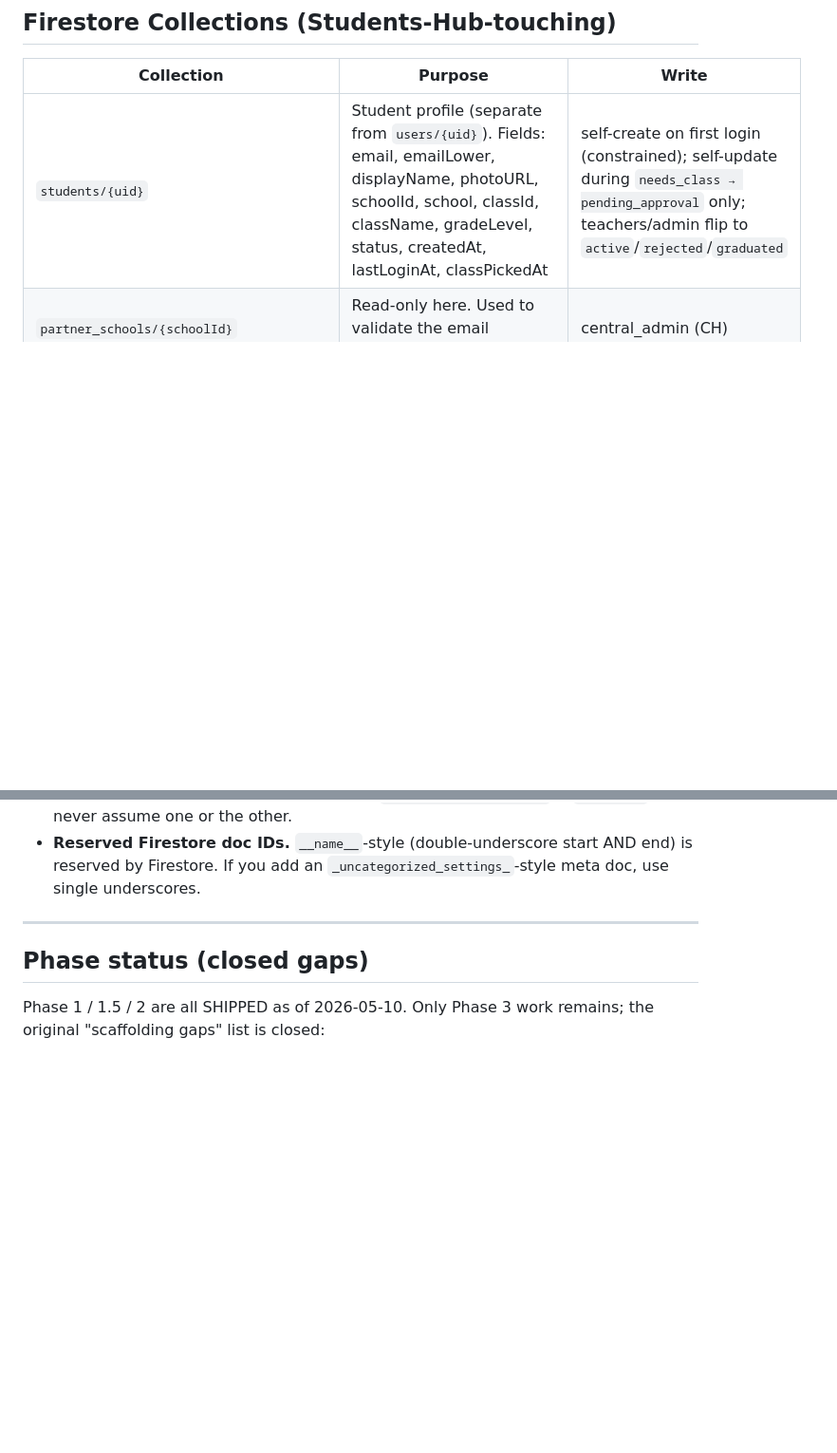
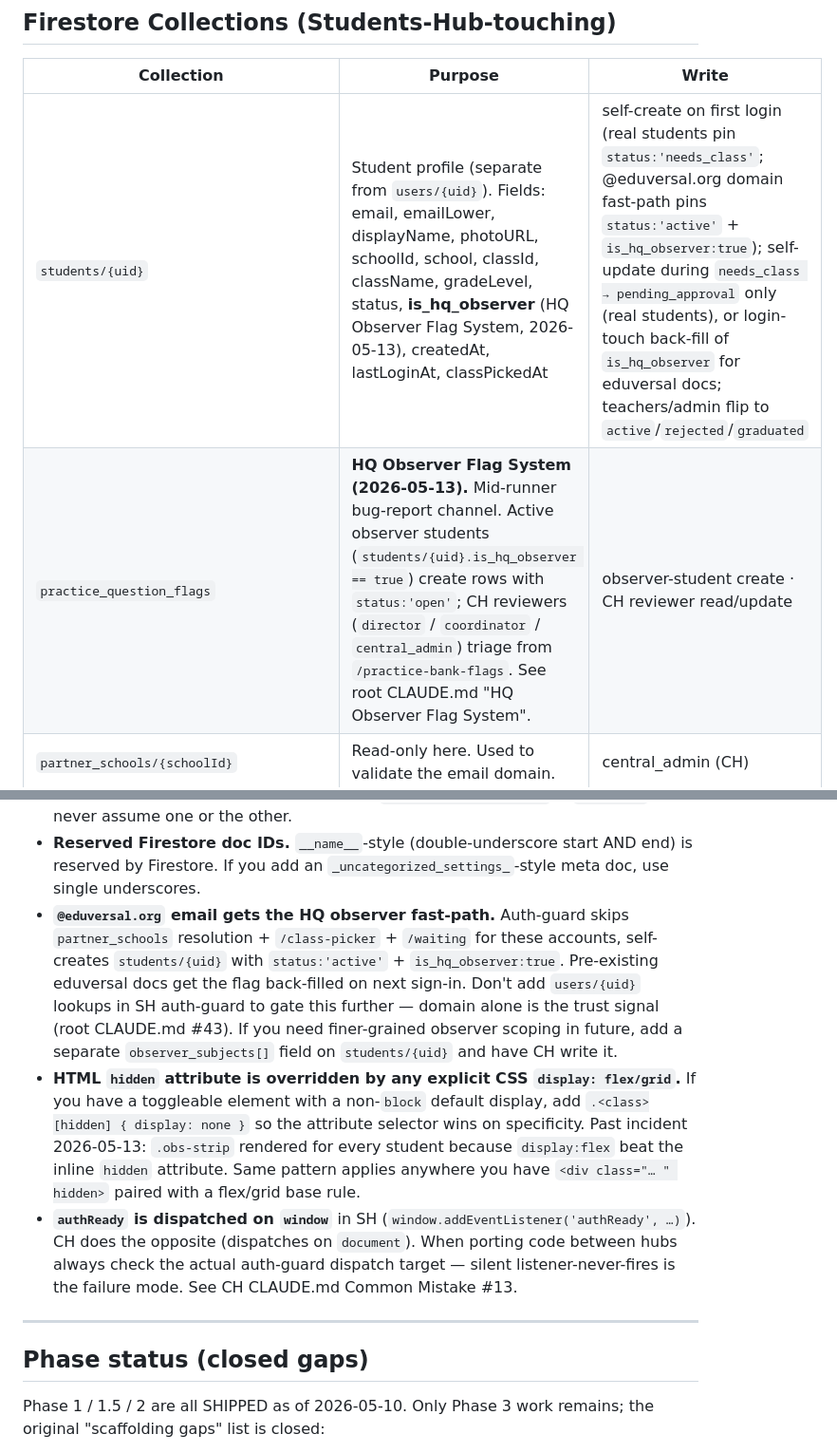
Before and after one commit to a-perdana/Students-Hub, a Markdown page: CLAUDE.md, 2 parts joined by grey strips. Shown at 95% size. GitHub-like rendering; blank space fills up the shorter version.

```diff
--- a/CLAUDE.md
+++ b/CLAUDE.md
@@ -219,7 +241,8 @@ Owner (student) can revoke by deleting the token doc — owner-delete path in ru
 
 | Collection | Purpose | Write |
 |---|---|---|
-| `students/{uid}` | Student profile (separate from `users/{uid}`). Fields: email, emailLower, displayName, photoURL, schoolId, school, classId, className, gradeLevel, status, createdAt, lastLoginAt, classPickedAt | self-create on first login (constrained); self-update during `needs_class → pending_approval` only; teachers/admin flip to `active`/`rejected`/`graduated` |
+| `students/{uid}` | Student profile (separate from `users/{uid}`). Fields: email, emailLower, displayName, photoURL, schoolId, school, classId, className, gradeLevel, status, **is_hq_observer** (HQ Observer Flag System, 2026-05-13), createdAt, lastLoginAt, classPickedAt | self-create on first login (real students pin `status:'needs_class'`; @eduversal.org domain fast-path pins `status:'active'` + `is_hq_observer:true`); self-update during `needs_class → pending_approval` only (real students), or login-touch back-fill of `is_hq_observer` for eduversal docs; teachers/admin flip to `active`/`rejected`/`graduated` |
+| `practice_question_flags` | **HQ Observer Flag System (2026-05-13).** Mid-runner bug-report channel. Active observer students (`students/{uid}.is_hq_observer == true`) create rows with `status:'open'`; CH reviewers (`director` / `coordinator` / `central_admin`) triage from `/practice-bank-flags`. See root CLAUDE.md "HQ Observer Flag System". | observer-student create · CH reviewer read/update |
 | `partner_schools/{schoolId}` | Read-only here. Used to validate the email domain. | central_admin (CH) |
 | `partner_schools/{id}/classes/{classId}` | Read-only here. Class picker source. | TH teachers + central_admin |
 | `chapter_tests/{testId}` (+ `items/`) | Read-only here. Loaded in `test.html` to render the question-by-question runner. Active students can `get` published tests (rule). | CH coordinator (subject specialist) |
@@ -289,6 +312,9 @@ Owner (student) can revoke by deleting the token doc — owner-delete path in ru
 - **MathJax inline delimiter is `\(…\)` ONLY — never `$…$`.** Math word problems use literal `$` for currency / variable name. If MathJax sees `$…$`, it greedily eats the run between two dollar signs as math and drops the spaces. Both runners (`test.html` + `ease-test.html`) register only `\(…\)` and `\[…\]` / `$$…$$` (display). Past incident 2026-05-11.
 - **Stem + options use `stemHtml` / `optionsHtml[i]` if present, else `stem` / `options[i]`.** Imported items ship rich HTML in the `*Html` fields; HQ-authored items only have plain text. Prefer rich source via `sanitiseQuestionHtml()` → `innerHTML`; never assume one or the other.
 - **Reserved Firestore doc IDs.** `__name__`-style (double-underscore start AND end) is reserved by Firestore. If you add an `_uncategorized_settings_`-style meta doc, use single underscores.
+- **`@eduversal.org` email gets the HQ observer fast-path.** Auth-guard skips `partner_schools` resolution + `/class-picker` + `/waiting` for these accounts, self-creates `students/{uid}` with `status:'active'` + `is_hq_observer:true`. Pre-existing eduversal docs get the flag back-filled on next sign-in. Don't add `users/{uid}` lookups in SH auth-guard to gate this further — domain alone is the trust signal (root CLAUDE.md #43). If you need finer-grained observer scoping in future, add a separate `observer_subjects[]` field on `students/{uid}` and have CH write it.
+- **HTML `hidden` attribute is overridden by any explicit CSS `display: flex/grid`.** If you have a toggleable element with a non-`block` default display, add `.<class>[hidden] { display: none }` so the attribute selector wins on specificity. Past incident 2026-05-13: `.obs-strip` rendered for every student because `display:flex` beat the inline `hidden` attribute. Same pattern applies anywhere you have `<div class="… " hidden>` paired with a flex/grid base rule.
+- **`authReady` is dispatched on `window`** in SH (`window.addEventListener('authReady', …)`). CH does the opposite (dispatches on `document`). When porting code between hubs always check the actual auth-guard dispatch target — silent listener-never-fires is the failure mode. See CH CLAUDE.md Common Mistake #13.
 
 ---
 
```
Also changed, not shown: other parts of CLAUDE.md (+29 -7 lines).
